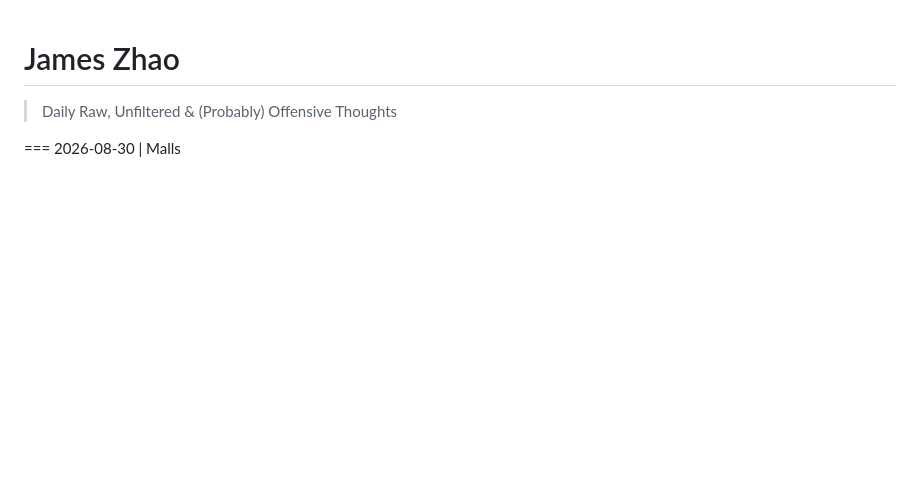
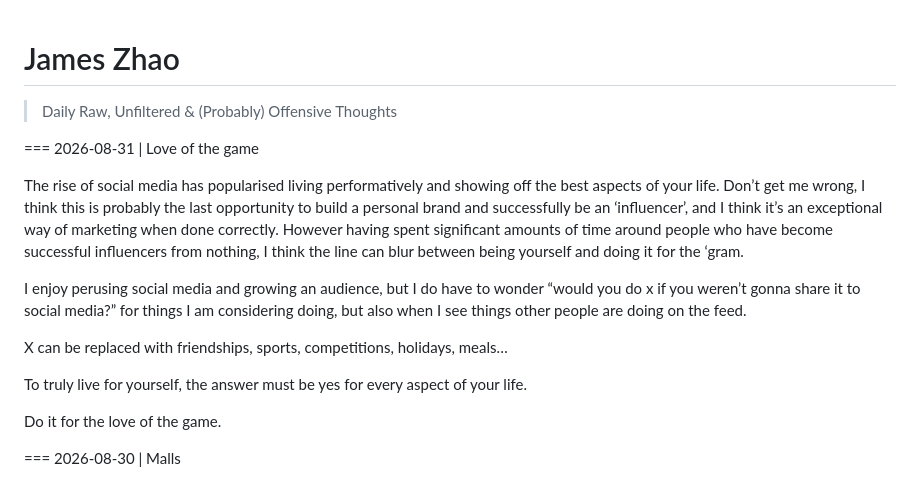
Before and after one commit to jameszhaoxyz/daily, a Markdown page: posts.md, the part around the change. Drawn GitHub-style; blank space fills up the shorter version.

Commit message:
Add new post about social media and authenticity 8/31
Added a new post titled 'Love of the game' discussing the impact of social media on personal branding and authenticity.

```diff
--- a/posts.md
+++ b/posts.md
@@ -7,6 +7,18 @@ Add a new block at the TOP of the "posts" section below.
 Each post starts with a line: === YYYY-MM-DD | Title
 Everything until the next "===" line is the post body (markdown + LaTeX).
 -->
+=== 2026-08-31 | Love of the game
+
+The rise of social media has popularised living performatively and showing off the best aspects of your life. Don’t get me wrong, I think this is probably the last opportunity to build a personal brand and successfully be an ‘influencer’, and I think it’s an exceptional way of marketing when done correctly. However having spent significant amounts of time around people who have become successful influencers from nothing, I think the line can blur between being yourself and doing it for the ‘gram.
+
+I enjoy perusing social media and growing an audience, but I do have to wonder “would you do x if you weren’t gonna share it to social media?” for things I am considering doing, but also when I see things other people are doing on the feed.
+
+X can be replaced with friendships, sports, competitions, holidays, meals…
+
+To truly live for yourself, the answer must be yes for every aspect of your life.
+
+Do it for the love of the game.
+
 === 2026-08-30 | Malls
 
 Most of my time in China is spent inside malls. The Western versions have nothing on Asian malls: sprawling metropolises of restaurants, food courts, shopping, massage parlours, supermarkets and everything you need for a full day out, heaving with people. Every time I go to Shenzhen (~once a month), my favourite mall has a new offering to check out. My travel hack in China when I go to a new city is just find the most popular mall on Dianping to go to; it generally has the best restaurants, bakeries and snacks under one roof, in the best part of town.
```
